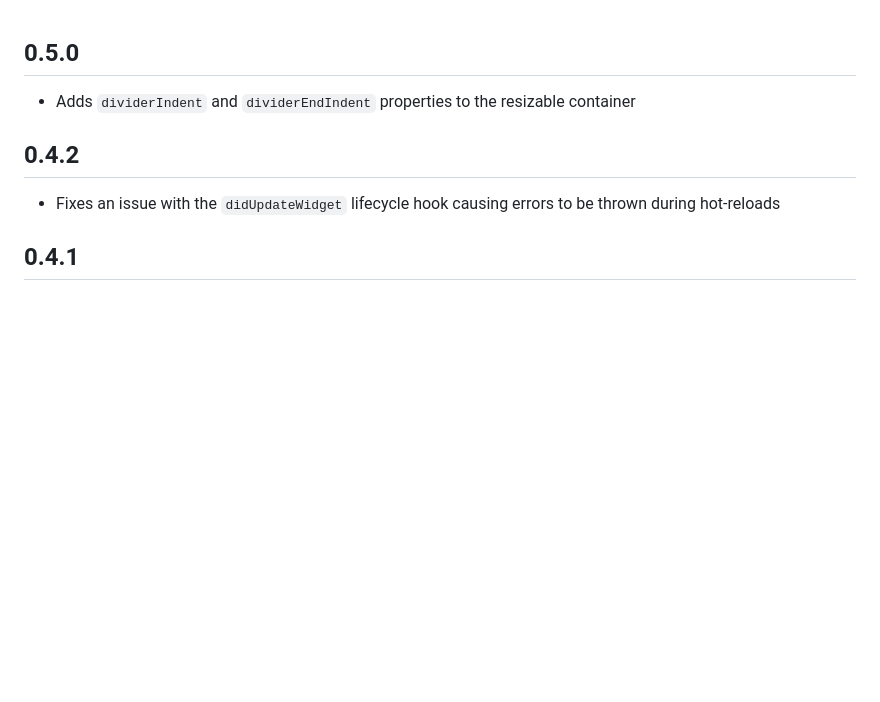
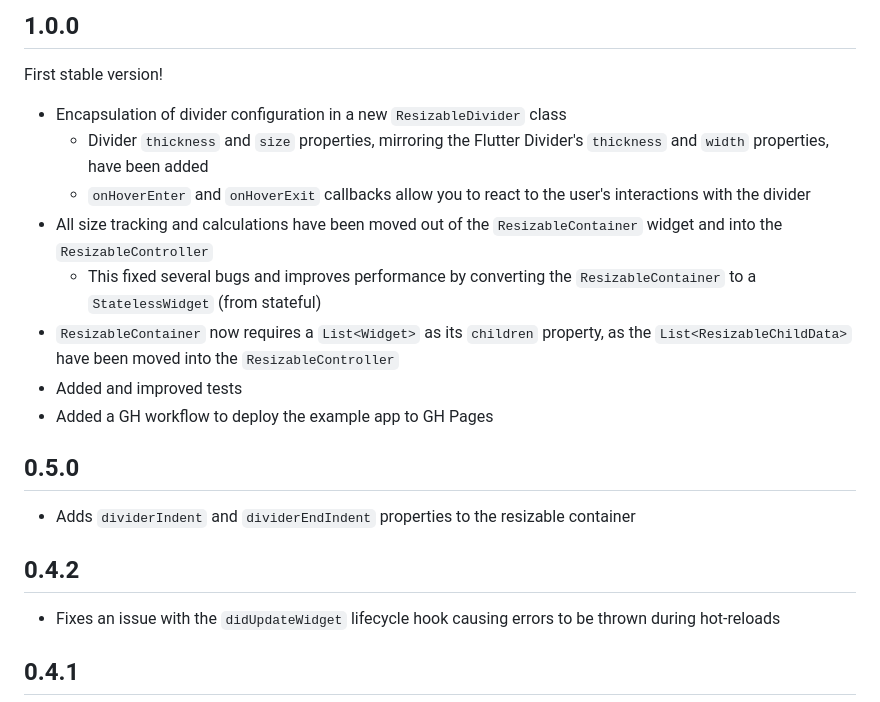
Before and after one commit to andyhorn/flutter_resizable_container, a Markdown page: CHANGELOG.md, the part around the change. Rendered like a GitHub page; blank space fills up the shorter version.

Commit message:
chore: Release 1.0.0 (#29)
* Bump version to 1.0.0

* Update copyright

* Update screenshot

* Update the CHANGELOG

* Rewrite the README

```diff
--- a/CHANGELOG.md
+++ b/CHANGELOG.md
@@ -1,3 +1,16 @@
+## 1.0.0
+
+First stable version!
+
+- Encapsulation of divider configuration in a new `ResizableDivider` class
+    - Divider `thickness` and `size` properties, mirroring the Flutter Divider's `thickness` and `width` properties, have been added
+    - `onHoverEnter` and `onHoverExit` callbacks allow you to react to the user's interactions with the divider
+- All size tracking and calculations have been moved out of the `ResizableContainer` widget and into the `ResizableController`
+    - This fixed several bugs and improves performance by converting the `ResizableContainer` to a `StatelessWidget` (from stateful)
+- `ResizableContainer` now requires a `List<Widget>` as its `children` property, as the `List<ResizableChildData>` have been moved into the `ResizableController`
+- Added and improved tests
+- Added a GH workflow to deploy the example app to GH Pages
+
 ## 0.5.0
 
 - Adds `dividerIndent` and `dividerEndIndent` properties to the resizable container
```
Also changed, not shown: README.md (+79 -95 lines), doc/screenshot.png, 2 other files.
